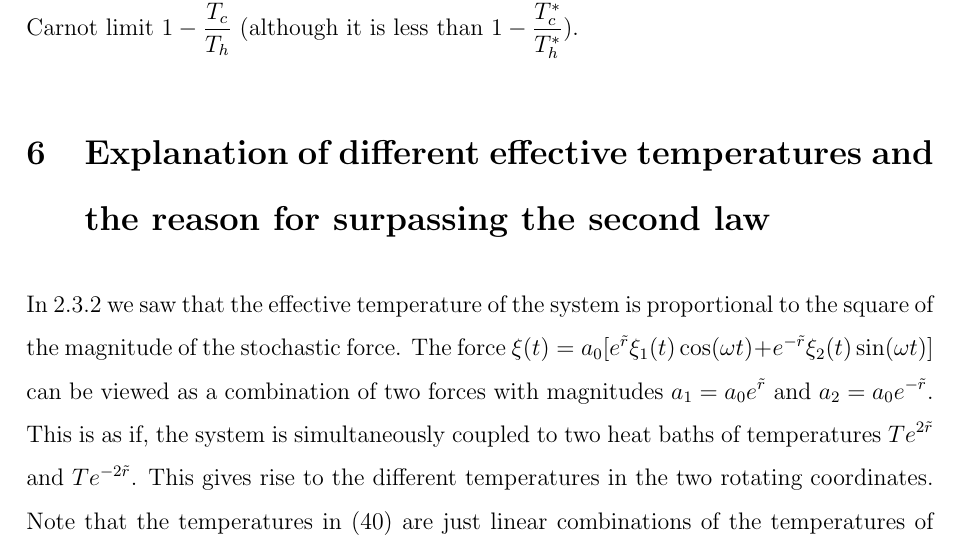
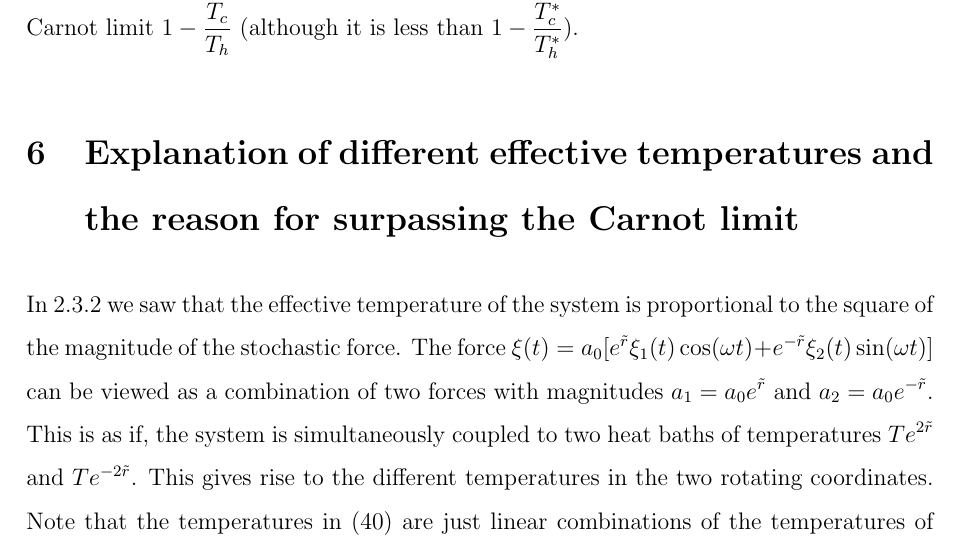
Before and after one commit to apandada1/summer2019, a LaTeX paper (report.tex): part of page 25 of 29, cut so that both start at the same text. Compiled offline with pdfLaTeX.

Commit message:
surpass Carnot limit, not second law

```diff
--- a/report.tex
+++ b/report.tex
@@ -597,7 +597,7 @@ From the displacement of the oscillator, the value of the two rotating coordinat
 
 It is experimentally found that the efficiency of the engine is more than the standard Carnot limit $1 - \frac{T_c}{T_h}$ (although it is less than $1 - \frac{T^*_c}{T^* _h}$).
 
-\section{Explanation of different effective temperatures and the reason for surpassing the second law}
+\section{Explanation of different effective temperatures and the reason for surpassing the Carnot limit}
 In \ref{fluctuation_dissipation_proof} we saw that the effective temperature of the system is proportional to the square of the magnitude of the stochastic force. The force $\xi(t) =  a_0 [e^{\tilde{r}} \xi_1(t) \cos(\omega t) + e^{-{\tilde{r}}} \xi_2(t)\sin(\omega t)]$ can be viewed as a combination of two forces with magnitudes $a_1 = a_0 e^{\tilde{r}}$ and $a_2 = a_0 e^{-{\tilde{r}}}$. This is as if, the system is simultaneously coupled to two heat baths of temperatures $T e^{2{\tilde{r}}}$ and $T e^{-2{\tilde{r}}}$. This gives rise to the different temperatures in the two rotating coordinates. Note that the temperatures in (\ref{eq:eff_temp}) are just linear combinations of the temperatures of these two heat baths.
 
 As mentioned in \cite{klaers}, we can only say that Carnot efficiency has been surpassed if squeezing can be obtained as a free resource. If we have two engines, one of which creates the squeezed force, and the other utilizes it, then the efficiency of the whole system will not be greater than the Carnot limit.
```
Also changed, not shown: report.pdf, 4 other files.
